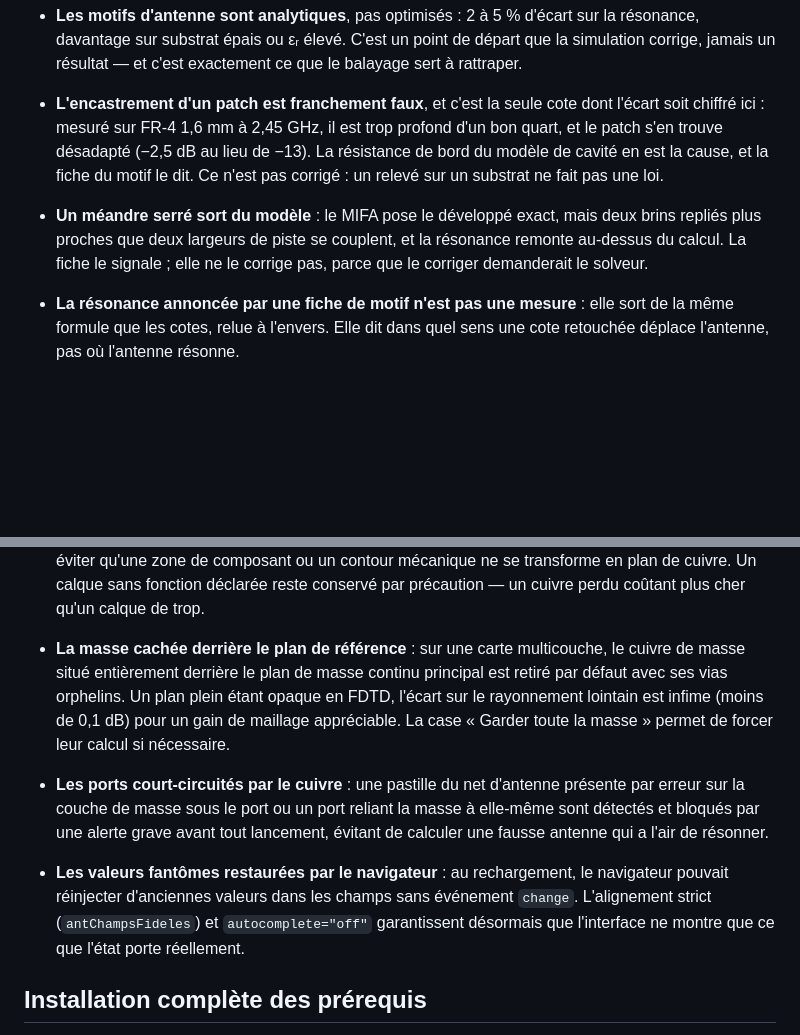
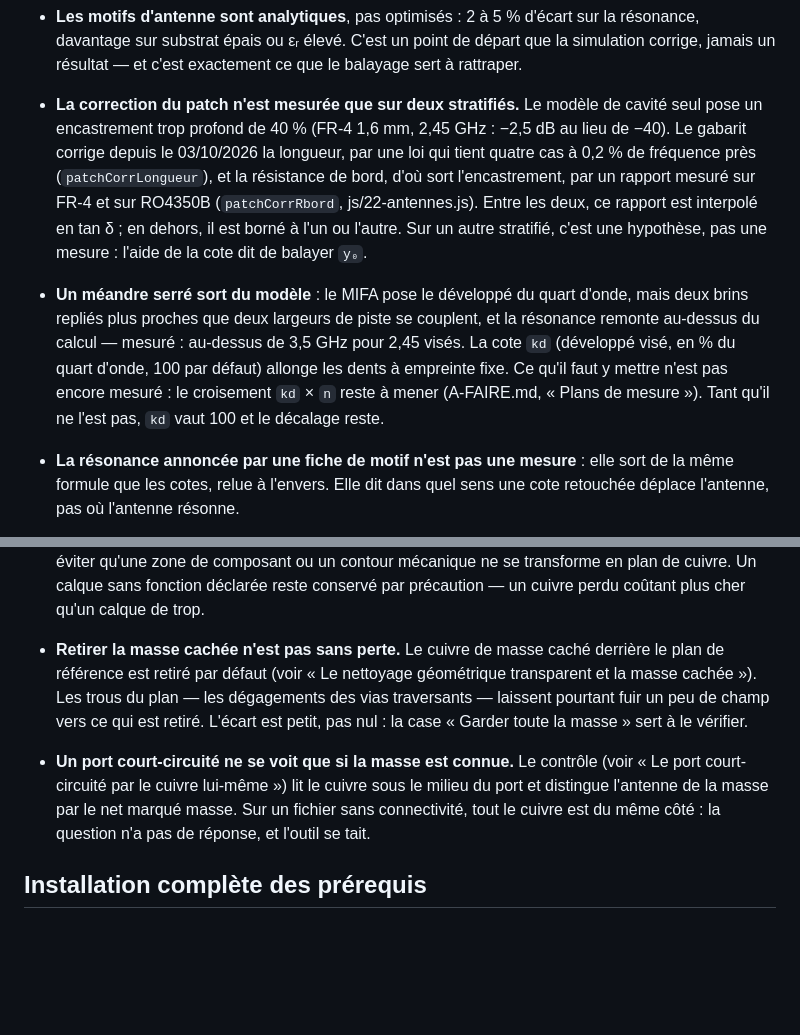
Before and after one commit to pilou33620/WEB_ANTENNA, a Markdown page: README.md, 2 parts joined by grey strips. Rendered like a GitHub page; blank space fills up the shorter version.

```diff
--- a/README.md
+++ b/README.md
@@ -2026,16 +2026,23 @@ découpes de versement l'ont toujours été.
   sur la résonance, davantage sur substrat épais ou εᵣ élevé. C'est un point
   de départ que la simulation corrige, jamais un résultat — et c'est
   exactement ce que le balayage sert à rattraper.
-* **L'encastrement d'un patch est franchement faux**, et c'est la seule cote
-  dont l'écart soit chiffré ici : mesuré sur FR-4 1,6 mm à 2,45 GHz, il est
-  trop profond d'un bon quart, et le patch s'en trouve désadapté (−2,5 dB au
-  lieu de −13). La résistance de bord du modèle de cavité en est la cause, et
-  la fiche du motif le dit. Ce n'est pas corrigé : un relevé sur un substrat
-  ne fait pas une loi.
-* **Un méandre serré sort du modèle** : le MIFA pose le développé exact, mais
-  deux brins repliés plus proches que deux largeurs de piste se couplent, et
-  la résonance remonte au-dessus du calcul. La fiche le signale ; elle ne le
-  corrige pas, parce que le corriger demanderait le solveur.
+* **La correction du patch n'est mesurée que sur deux stratifiés.** Le modèle
+  de cavité seul pose un encastrement trop profond de 40 % (FR-4 1,6 mm,
+  2,45 GHz : −2,5 dB au lieu de −40). Le gabarit corrige depuis le 03/10/2026
+  la longueur, par une loi qui tient quatre cas à 0,2 % de fréquence près
+  (`patchCorrLongueur`), et la résistance de bord, d'où sort l'encastrement,
+  par un rapport mesuré sur FR-4 et sur RO4350B (`patchCorrRbord`,
+  js/22-antennes.js). Entre les deux, ce rapport est interpolé en tan δ ; en
+  dehors, il est borné à l'un ou l'autre. Sur un autre stratifié, c'est une
+  hypothèse, pas une mesure : l'aide de la cote dit de balayer `y₀`.
+* **Un méandre serré sort du modèle** : le MIFA pose le développé du quart
+  d'onde, mais deux brins repliés plus proches que deux largeurs de piste se
+  couplent, et la résonance remonte au-dessus du calcul — mesuré : au-dessus
+  de 3,5 GHz pour 2,45 visés. La cote `kd` (développé visé, en % du quart
+  d'onde, 100 par défaut) allonge les dents à empreinte fixe. Ce qu'il faut y
+  mettre n'est pas encore mesuré : le croisement `kd` × `n` reste à mener
+  (A-FAIRE.md, « Plans de mesure »). Tant qu'il ne l'est pas, `kd` vaut 100 et
+  le décalage reste.
 * **La résonance annoncée par une fiche de motif n'est pas une mesure** : elle
   sort de la même formule que les cotes, relue à l'envers. Elle dit dans quel
   sens une cote retouchée déplace l'antenne, pas où l'antenne résonne.
@@ -2079,20 +2086,17 @@ découpes de versement l'ont toujours été.
   zone de composant ou un contour mécanique ne se transforme en plan de cuivre.
   Un calque sans fonction déclarée reste conservé par précaution — un cuivre perdu
   coûtant plus cher qu'un calque de trop.
-* **La masse cachée derrière le plan de référence** : sur une carte multicouche,
-  le cuivre de masse situé entièrement derrière le plan de masse continu principal
-  est retiré par défaut avec ses vias orphelins. Un plan plein étant opaque en FDTD,
-  l'écart sur le rayonnement lointain est infime (moins de 0,1 dB) pour un gain de
-  maillage appréciable. La case « Garder toute la masse » permet de forcer leur calcul
-  si nécessaire.
-* **Les ports court-circuités par le cuivre** : une pastille du net d'antenne
-  présente par erreur sur la couche de masse sous le port ou un port reliant la masse
-  à elle-même sont détectés et bloqués par une alerte grave avant tout lancement,
-  évitant de calculer une fausse antenne qui a l'air de résonner.
-* **Les valeurs fantômes restaurées par le navigateur** : au rechargement, le
-  navigateur pouvait réinjecter d'anciennes valeurs dans les champs sans événement
-  `change`. L'alignement strict (`antChampsFideles`) et `autocomplete="off"`
-  garantissent désormais que l'interface ne montre que ce que l'état porte réellement.
+* **Retirer la masse cachée n'est pas sans perte.** Le cuivre de masse caché
+  derrière le plan de référence est retiré par défaut (voir « Le nettoyage
+  géométrique transparent et la masse cachée »). Les trous du plan — les
+  dégagements des vias traversants — laissent pourtant fuir un peu de champ
+  vers ce qui est retiré. L'écart est petit, pas nul : la case « Garder toute
+  la masse » sert à le vérifier.
+* **Un port court-circuité ne se voit que si la masse est connue.** Le contrôle
+  (voir « Le port court-circuité par le cuivre lui-même ») lit le cuivre sous
+  le milieu du port et distingue l'antenne de la masse par le net marqué
+  masse. Sur un fichier sans connectivité, tout le cuivre est du même côté :
+  la question n'a pas de réponse, et l'outil se tait.
 
 ## Installation complète des prérequis
 
```
Also changed, not shown: A-FAIRE.md (+45 -46 lines).
